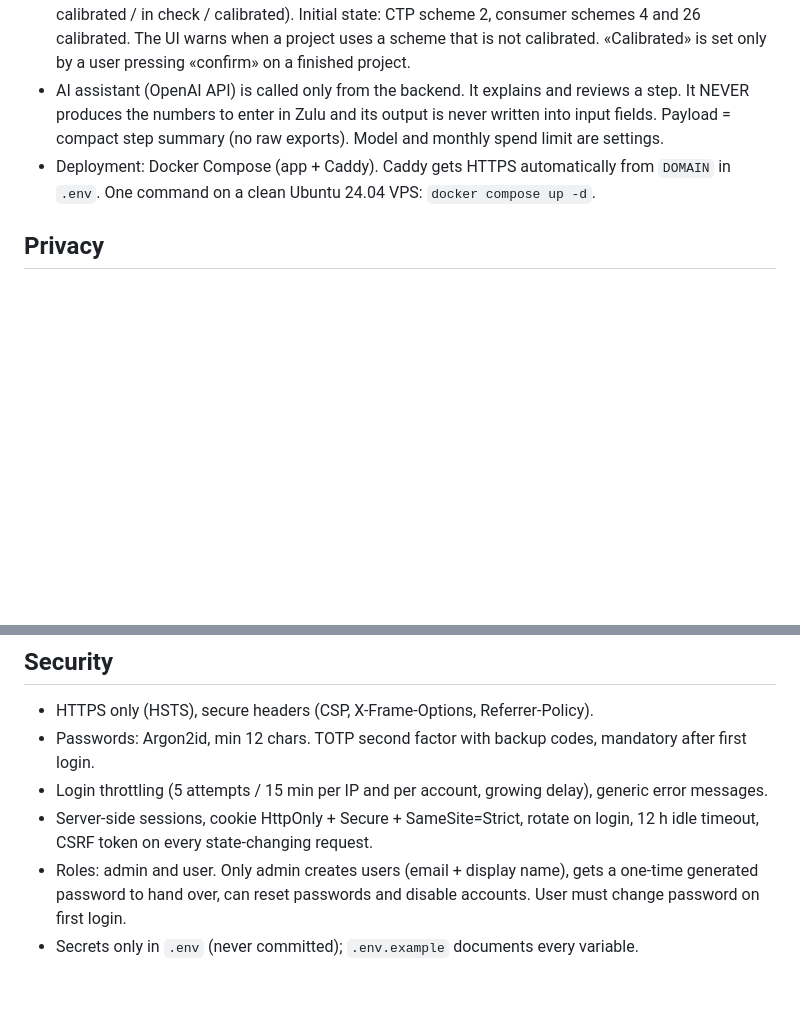
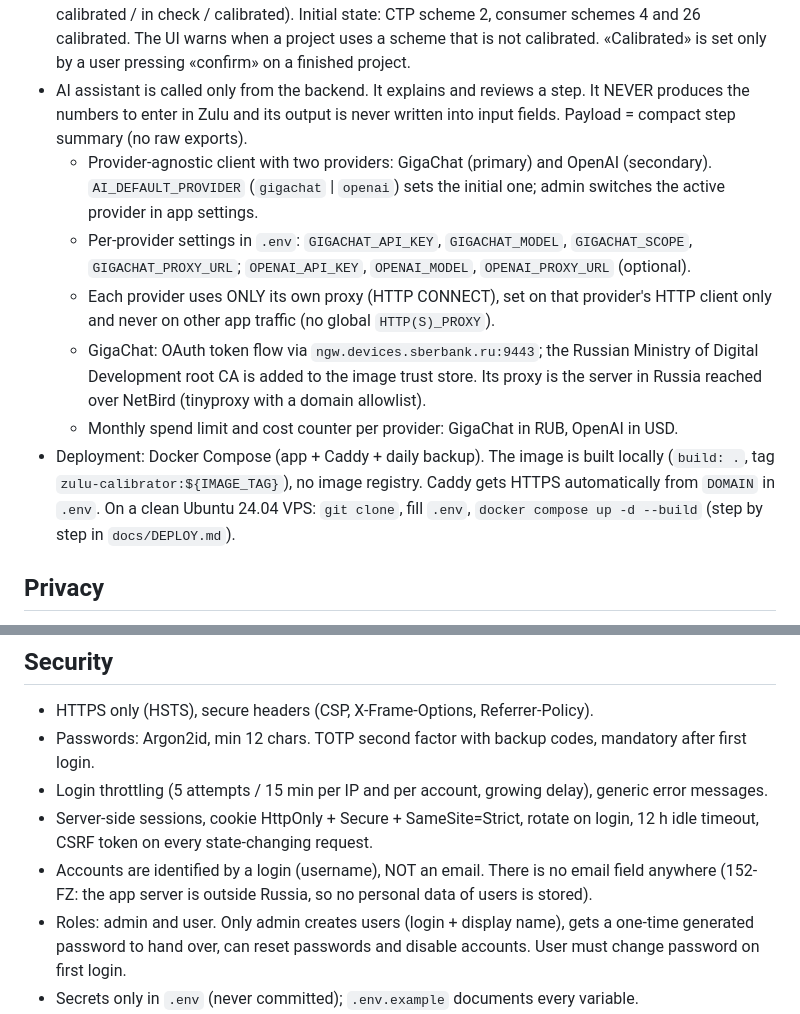
Before and after one commit to desn1k/zulu-calibrator, a Markdown page: AGENTS.md, 2 parts joined by grey strips. Rendered like a GitHub page; blank space fills up the shorter version.

Commit message:
Record decisions: login-based accounts, GigaChat and OpenAI providers
Accounts are identified by a login, with no email field anywhere (152-FZ:
the server is outside Russia, so no personal data of users is stored).
AI: provider-agnostic client, GigaChat primary and OpenAI secondary, each
through its own proxy only, with per-provider spend limits.
Deployment builds the image locally with docker compose up -d --build.

```diff
--- a/AGENTS.md
+++ b/AGENTS.md
@@ -45,11 +45,24 @@ Zulu, checks convergence after each verification run, and keeps history.
   (not calibrated / in check / calibrated). Initial state: CTP scheme 2, consumer schemes 4 and 26 calibrated.
   The UI warns when a project uses a scheme that is not calibrated. «Calibrated» is set only by a user
   pressing «confirm» on a finished project.
-- AI assistant (OpenAI API) is called only from the backend. It explains and reviews a step.
+- AI assistant is called only from the backend. It explains and reviews a step.
   It NEVER produces the numbers to enter in Zulu and its output is never written into input fields.
-  Payload = compact step summary (no raw exports). Model and monthly spend limit are settings.
-- Deployment: Docker Compose (app + Caddy). Caddy gets HTTPS automatically from `DOMAIN` in `.env`.
-  One command on a clean Ubuntu 24.04 VPS: `docker compose up -d`.
+  Payload = compact step summary (no raw exports).
+  - Provider-agnostic client with two providers: GigaChat (primary) and OpenAI (secondary).
+    `AI_DEFAULT_PROVIDER` (`gigachat` | `openai`) sets the initial one; admin switches the active
+    provider in app settings.
+  - Per-provider settings in `.env`: `GIGACHAT_API_KEY`, `GIGACHAT_MODEL`, `GIGACHAT_SCOPE`,
+    `GIGACHAT_PROXY_URL`; `OPENAI_API_KEY`, `OPENAI_MODEL`, `OPENAI_PROXY_URL` (optional).
+  - Each provider uses ONLY its own proxy (HTTP CONNECT), set on that provider's HTTP client only and
+    never on other app traffic (no global `HTTP(S)_PROXY`).
+  - GigaChat: OAuth token flow via `ngw.devices.sberbank.ru:9443`; the Russian Ministry of Digital
+    Development root CA is added to the image trust store. Its proxy is the server in Russia reached over
+    NetBird (tinyproxy with a domain allowlist).
+  - Monthly spend limit and cost counter per provider: GigaChat in RUB, OpenAI in USD.
+- Deployment: Docker Compose (app + Caddy + daily backup). The image is built locally (`build: .`,
+  tag `zulu-calibrator:${IMAGE_TAG}`), no image registry. Caddy gets HTTPS automatically from `DOMAIN`
+  in `.env`. On a clean Ubuntu 24.04 VPS: `git clone`, fill `.env`, `docker compose up -d --build`
+  (step by step in `docs/DEPLOY.md`).
 
 ## Privacy
 
@@ -66,7 +79,9 @@ Zulu, checks convergence after each verification run, and keeps history.
 - Login throttling (5 attempts / 15 min per IP and per account, growing delay), generic error messages.
 - Server-side sessions, cookie HttpOnly + Secure + SameSite=Strict, rotate on login, 12 h idle timeout,
   CSRF token on every state-changing request.
-- Roles: admin and user. Only admin creates users (email + display name), gets a one-time generated
+- Accounts are identified by a login (username), NOT an email. There is no email field anywhere
+  (152-FZ: the app server is outside Russia, so no personal data of users is stored).
+- Roles: admin and user. Only admin creates users (login + display name), gets a one-time generated
   password to hand over, can reset passwords and disable accounts. User must change password on first login.
 - Secrets only in `.env` (never committed); `.env.example` documents every variable.
 - Pinned dependency versions. Daily SQLite backup in the compose setup.
```
